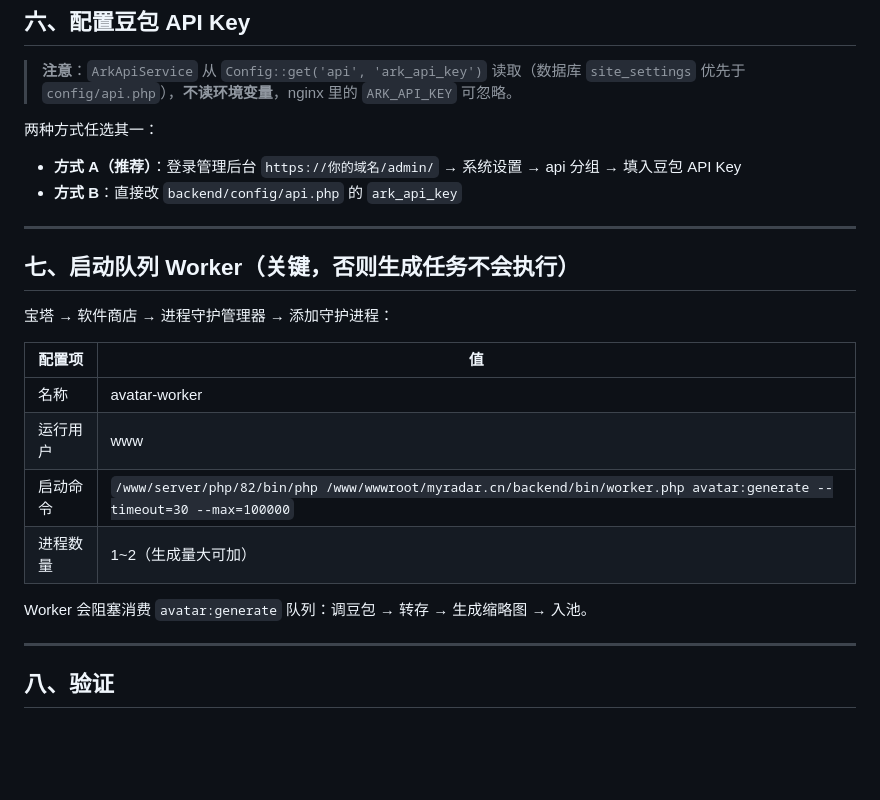
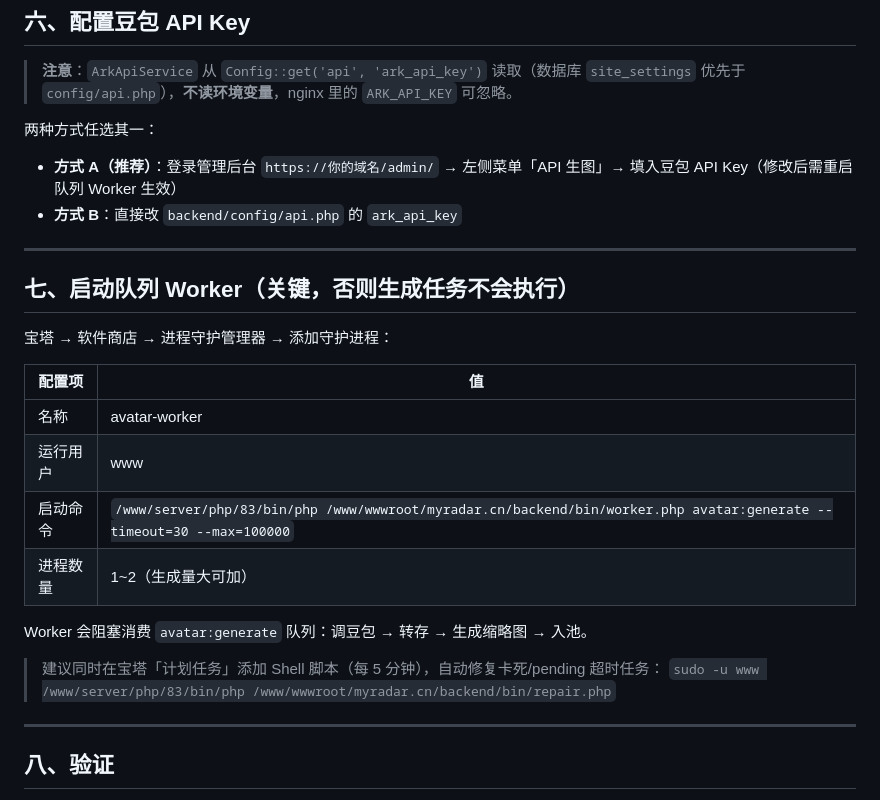
Before and after one commit to nongshifu/UserAvatarGenerationSystem, a Markdown page: deploy/宝塔部署步骤.md, the part around the change. Rendered like a GitHub page; blank space fills up the shorter version.

```diff
--- a/deploy/宝塔部署步骤.md
+++ b/deploy/宝塔部署步骤.md
@@ -152,7 +152,7 @@ chmod -R 755 /www/wwwroot/myradar.cn/storage
 
 两种方式任选其一：
 
-- **方式 A（推荐）**：登录管理后台 `https://你的域名/admin/` → 系统设置 → api 分组 → 填入豆包 API Key
+- **方式 A（推荐）**：登录管理后台 `https://你的域名/admin/` → 左侧菜单「API 生图」→ 填入豆包 API Key（修改后需重启队列 Worker 生效）
 - **方式 B**：直接改 `backend/config/api.php` 的 `ark_api_key`
 
 ---
@@ -165,10 +165,13 @@ chmod -R 755 /www/wwwroot/myradar.cn/storage
 |---|---|
 | 名称 | avatar-worker |
 | 运行用户 | www |
-| 启动命令 | `/www/server/php/82/bin/php /www/wwwroot/myradar.cn/backend/bin/worker.php avatar:generate --timeout=30 --max=100000` |
+| 启动命令 | `/www/server/php/83/bin/php /www/wwwroot/myradar.cn/backend/bin/worker.php avatar:generate --timeout=30 --max=100000` |
 | 进程数量 | 1~2（生成量大可加） |
 
 Worker 会阻塞消费 `avatar:generate` 队列：调豆包 → 转存 → 生成缩略图 → 入池。
+
+> 建议同时在宝塔「计划任务」添加 Shell 脚本（每 5 分钟），自动修复卡死/pending 超时任务：
+> `sudo -u www /www/server/php/83/bin/php /www/wwwroot/myradar.cn/backend/bin/repair.php`
 
 ---
 
```
Also changed, not shown: README.md (added, +154 -0 lines).
